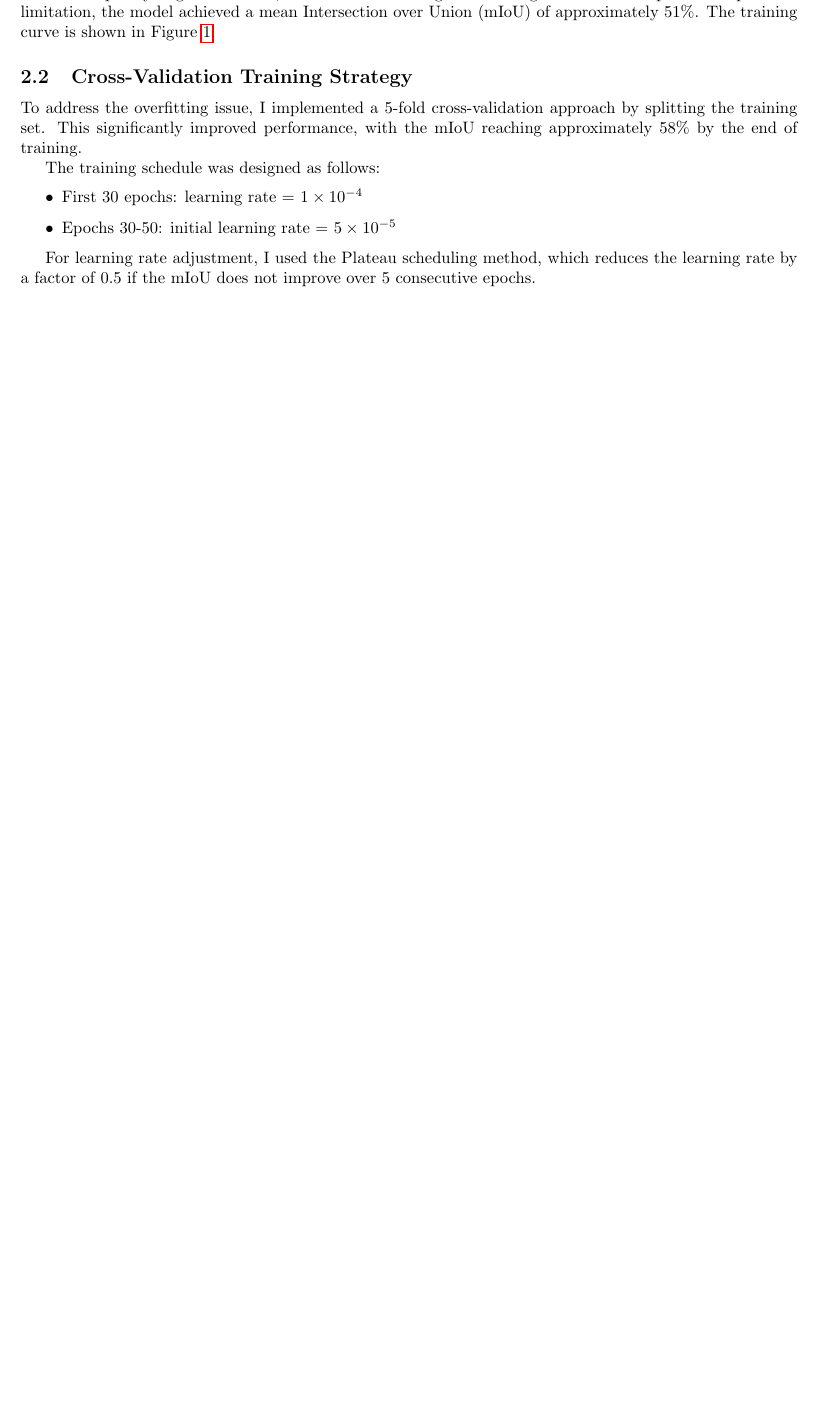
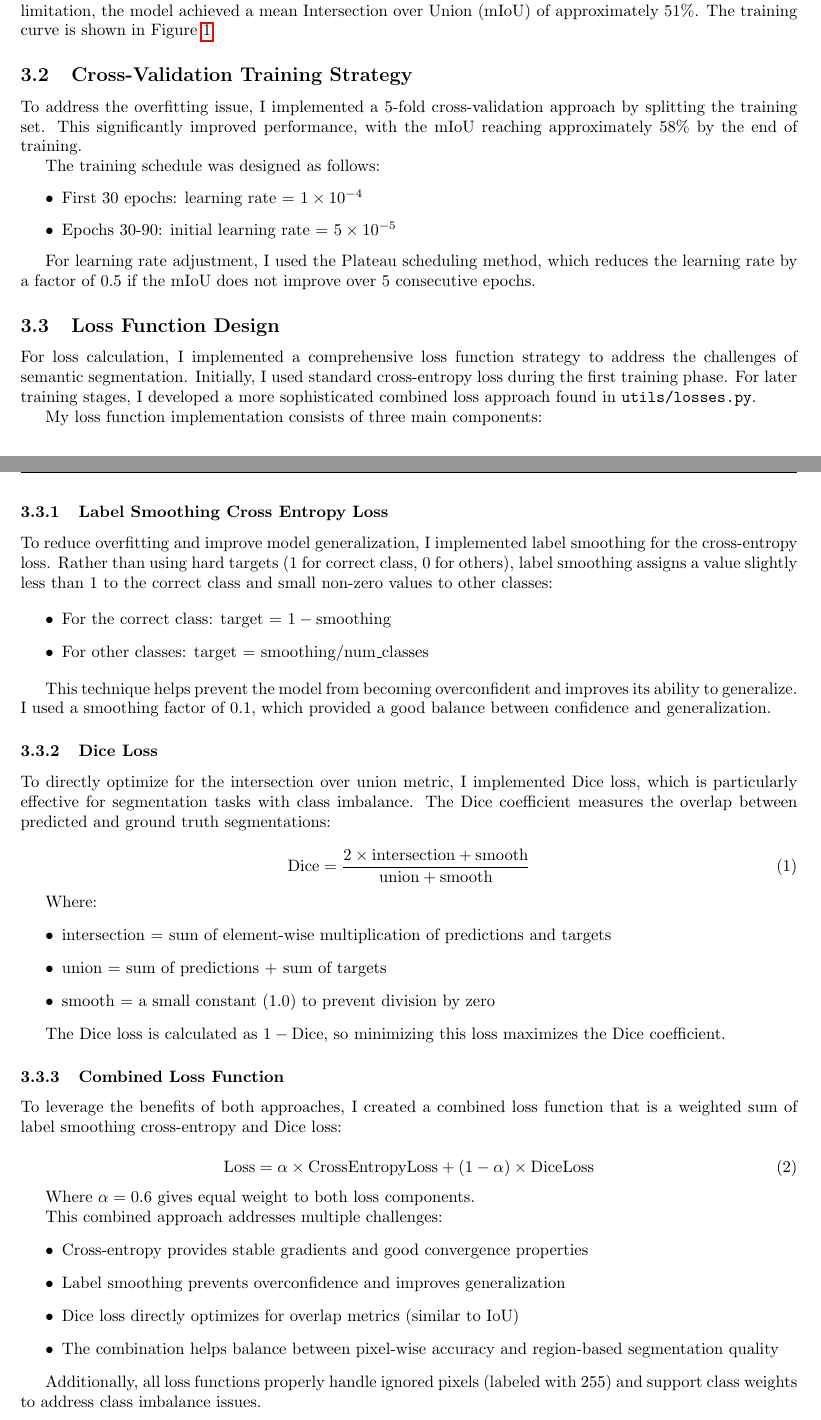
Before and after one commit to CXP-2024/CV-hw, a LaTeX CV (CV-hw4/report.tex): part of page 3 of 14 before the commit and two parts of pages 3 and 4 of 18 after it, the two joined at a grey line, cut so that both start at the same text, the shorter picture padded with empty space. Compiled offline with pdfLaTeX.

Commit message:
refine report

```diff
--- a/CV-hw4/report.tex
+++ b/CV-hw4/report.tex
@@ -9,7 +9,7 @@
 \usepackage{float} % For better figure placement control
 
 \title{\textbf{Computer Vision homework 4}}
-\author{Pan Changxun}
+\author{Pan Changxun 2024011323}
 \date{May 2025}
 
 \topmargin=-0.45in      %
@@ -126,11 +131,64 @@ To address the overfitting issue, I implemented a 5-fold cross-validation approa
 The training schedule was designed as follows:
 \begin{itemize}
     \item First 30 epochs: learning rate = $1 \times 10^{-4}$
-    \item Epochs 30-50: initial learning rate = $5 \times 10^{-5}$
+    \item Epochs 30-90: initial learning rate = $5 \times 10^{-5}$
 \end{itemize}
 
 For learning rate adjustment, I used the Plateau scheduling method, which reduces the learning rate by a factor of 0.5 if the mIoU does not improve over 5 consecutive epochs.
 
+\subsection{Loss Function Design}
+
+For loss calculation, I implemented a comprehensive loss function strategy to address the challenges of semantic segmentation. Initially, I used standard cross-entropy loss during the first training phase. For later training stages, I developed a more sophisticated combined loss approach found in \texttt{utils/losses.py}.
+
+My loss function implementation consists of three main components:
+
+\subsubsection{Label Smoothing Cross Entropy Loss}
+To reduce overfitting and improve model generalization, I implemented label smoothing for the cross-entropy loss. Rather than using hard targets (1 for correct class, 0 for others), label smoothing assigns a value slightly less than 1 to the correct class and small non-zero values to other classes:
+
+\begin{itemize}
+    \item For the correct class: target = $1 - \text{smoothing}$
+    \item For other classes: target = $\text{smoothing} / \text{num\_classes}$
+\end{itemize}
+
+This technique helps prevent the model from becoming overconfident and improves its ability to generalize. I used a smoothing factor of 0.1, which provided a good balance between confidence and generalization.
+
+\subsubsection{Dice Loss}
+To directly optimize for the intersection over union metric, I implemented Dice loss, which is particularly effective for segmentation tasks with class imbalance. The Dice coefficient measures the overlap between predicted and ground truth segmentations:
+
+\begin{equation}
+\text{Dice} = \frac{2 \times \text{intersection} + \text{smooth}}{\text{union} + \text{smooth}}
+\end{equation}
+
+Where:
+\begin{itemize}
+    \item intersection = sum of element-wise multiplication of predictions and targets
+    \item union = sum of predictions + sum of targets
+    \item smooth = a small constant (1.0) to prevent division by zero
+\end{itemize}
+
+The Dice loss is calculated as $1 - \text{Dice}$, so minimizing this loss maximizes the Dice coefficient.
+
+\subsubsection{Combined Loss Function}
+To leverage the benefits of both approaches, I created a combined loss function that is a weighted sum of label smoothing cross-entropy and Dice loss:
+
+\begin{equation}
+\text{Loss} = \alpha \times \text{CrossEntropyLoss} + (1-\alpha) \times \text{DiceLoss}
+\end{equation}
+
+Where $\alpha = 0.6$ gives equal weight to both loss components.
+
+This combined approach addresses multiple challenges:
+\begin{itemize}
+    \item Cross-entropy provides stable gradients and good convergence properties
+    \item Label smoothing prevents overconfidence and improves generalization
+    \item Dice loss directly optimizes for overlap metrics (similar to IoU)
+    \item The combination helps balance between pixel-wise accuracy and region-based segmentation quality
+\end{itemize}
+
+Additionally, all loss functions properly handle ignored pixels (labeled with 255) and support class weights to address class imbalance issues.
+
+
+\subsection{Model Aggregation}
 After training all folds, I evaluated three model aggregation approaches:
 \begin{enumerate}
     \item The best mIoU model from all folds
```
Also changed, not shown: CV-hw4/README_NEW.md (deleted), CV-hw4/readme.md, CV-hw4/report.pdf, CV-hw4/report.tex (38 more changed lines), 3 other files.
